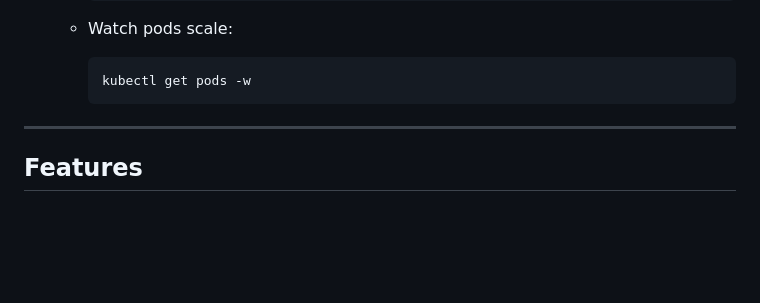
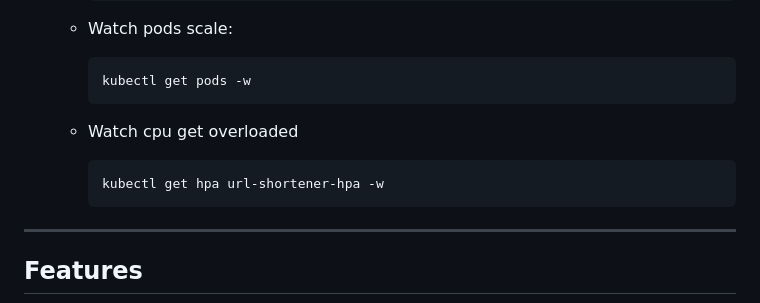
Before and after one commit to sumukh-kumar/PES2UG22CS578_596_614_615_LoadBalancedURLShortener, a Markdown page: README.md, the part around the change. GitHub-like rendering; blank space fills up the shorter version.

Commit message:
added new line in readme

````diff
--- a/README.md
+++ b/README.md
@@ -155,6 +155,10 @@ A scalable URL shortener service built with **Flask** and **Redis**, featuring *
      ```bash
      kubectl get pods -w
      ```
+   - Watch cpu get overloaded
+     ```bash
+     kubectl get hpa url-shortener-hpa -w
+     ```
 
 ---
 
````
